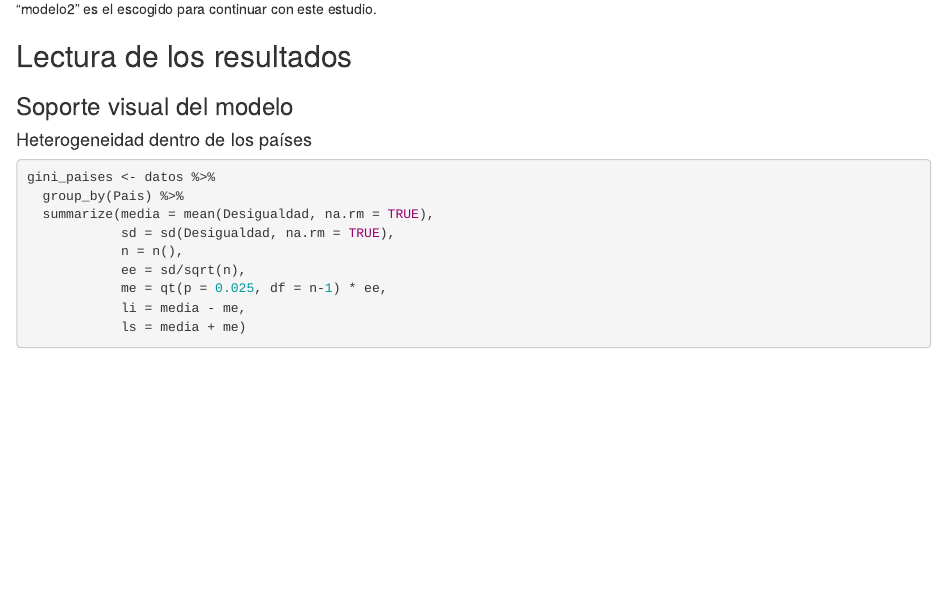
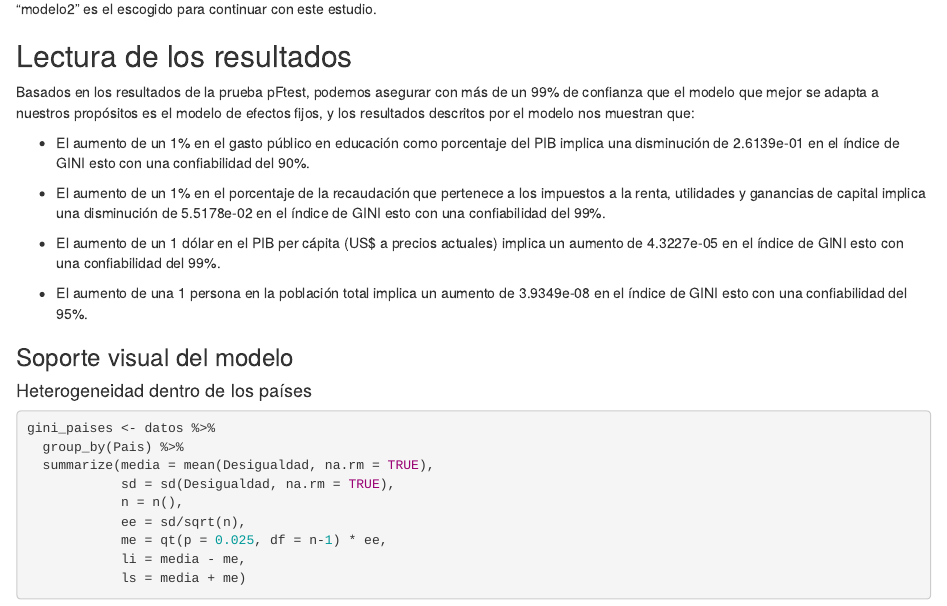
Before and after one commit to pardo0124/Desigualdad, an R Markdown document (Análisis preliminar.Rmd): the page in a window 1100 px wide, from 3690 px down. Rendered offline with R 4.5, knitr and Pandoc, with nearby package versions; some code elsewhere in the file could not run offline.

Commit message:
Lectura de los resultados

````diff
--- a/Análisis preliminar.Rmd
+++ b/Análisis preliminar.Rmd
@@ -139,11 +139,20 @@ Ralizamos la siguiente prueba para seleccionar el mejor modelo:
 ```{r}
 pFtest(modelo2, modelo1)
 ```
+
 Según la prueba el mejor modelo es el "modelo2", el cual es el resultado del método de estimación que controla los efectos fijos. Luego, el "modelo2" es el escogido para continuar con este estudio.
 
 ## Lectura de los resultados
 
+Basados en los resultados de la prueba pFtest, podemos asegurar con más de un 99% de confianza que el modelo que mejor se adapta a nuestros propósitos es el modelo de efectos fijos, y los resultados descritos por el modelo nos muestran que:
 
+-   El aumento de un 1% en el gasto público en educación como porcentaje del PIB implica una disminución de 2.6139e-01 en el índice de GINI esto con una confiabilidad del 90%.
+
+-   El aumento de un 1% en el porcentaje de la recaudación que pertenece a los impuestos a la renta, utilidades y ganancias de capital implica una disminución de 5.5178e-02 en el índice de GINI esto con una confiabilidad del 99%.
+
+-   El aumento de un 1 dólar en el PIB per cápita (US\$ a precios actuales) implica un aumento de 4.3227e-05 en el índice de GINI esto con una confiabilidad del 99%.
+
+-   El aumento de una 1 persona en la población total implica un aumento de 3.9349e-08 en el índice de GINI esto con una confiabilidad del 95%.
 
 ### Soporte visual del modelo
 
````
Also changed, not shown: Análisis preliminar.Rmd (7 more changed lines).
